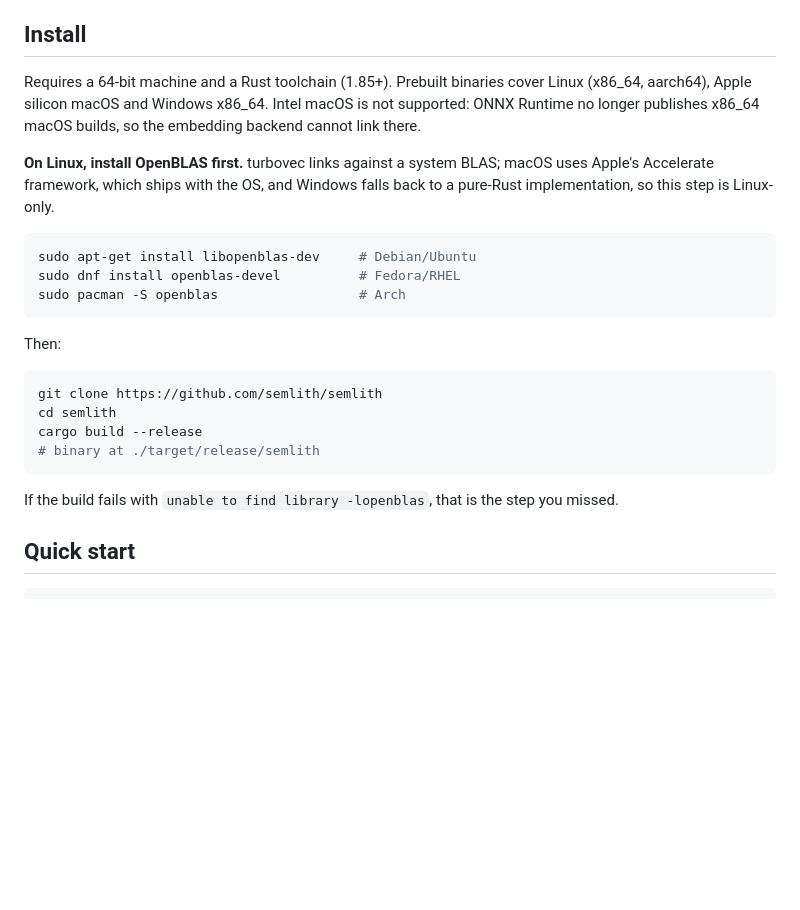
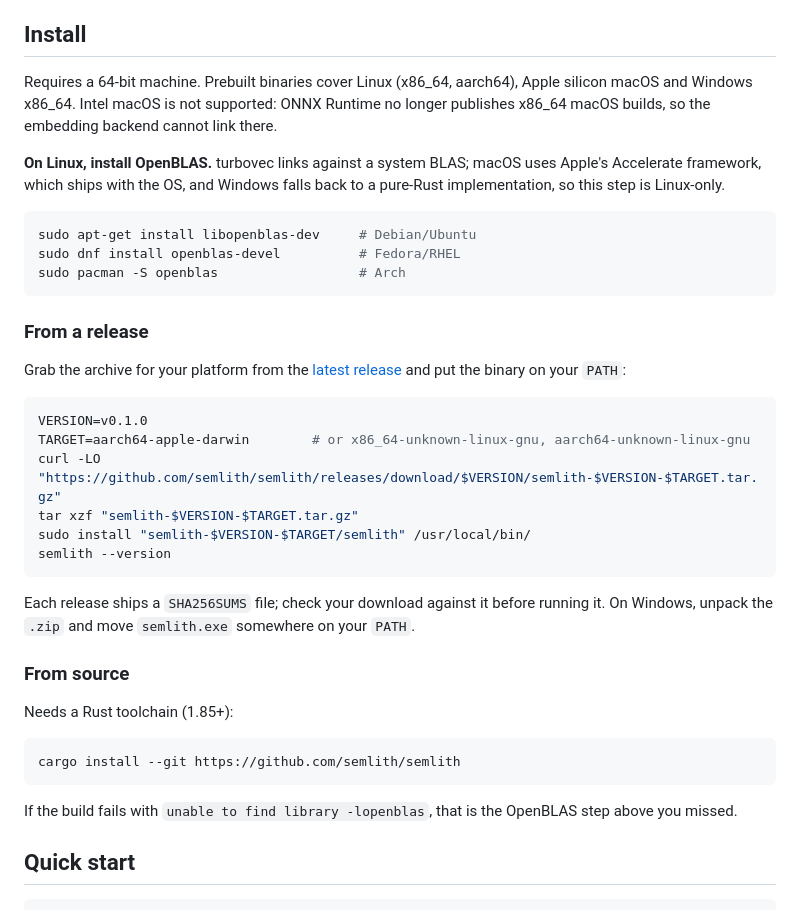
Before and after one commit to semlith/semlith, a Markdown page: README.md, the part around the change. GitHub-like rendering; blank space fills up the shorter version.

Commit message:
docs: add binary install instructions to the README
The README only described building from source. Lead with the released
archives, then keep the source build as an alternative.

````diff
--- a/README.md
+++ b/README.md
@@ -24,14 +24,14 @@ Think of it as a semantic cache for everything your agent needs to know.
 
 ## Install
 
-Requires a 64-bit machine and a Rust toolchain (1.85+). Prebuilt binaries cover
-Linux (x86_64, aarch64), Apple silicon macOS and Windows x86_64. Intel macOS is
-not supported: ONNX Runtime no longer publishes x86_64 macOS builds, so the
-embedding backend cannot link there.
+Requires a 64-bit machine. Prebuilt binaries cover Linux (x86_64, aarch64),
+Apple silicon macOS and Windows x86_64. Intel macOS is not supported: ONNX
+Runtime no longer publishes x86_64 macOS builds, so the embedding backend cannot
+link there.
 
-**On Linux, install OpenBLAS first.** turbovec links against a system BLAS;
-macOS uses Apple's Accelerate framework, which ships with the OS, and Windows
-falls back to a pure-Rust implementation, so this step is Linux-only.
+**On Linux, install OpenBLAS.** turbovec links against a system BLAS; macOS uses
+Apple's Accelerate framework, which ships with the OS, and Windows falls back to
+a pure-Rust implementation, so this step is Linux-only.
 
 ```sh
 sudo apt-get install libopenblas-dev     # Debian/Ubuntu
@@ -39,17 +39,35 @@ sudo dnf install openblas-devel          # Fedora/RHEL
 sudo pacman -S openblas                  # Arch
 ```
 
-Then:
+### From a release
+
+Grab the archive for your platform from the
+[latest release](https://github.com/semlith/semlith/releases/latest) and put the
+binary on your `PATH`:
 
 ```sh
-git clone https://github.com/semlith/semlith
-cd semlith
-cargo build --release
-# binary at ./target/release/semlith
+VERSION=v0.1.0
+TARGET=aarch64-apple-darwin        # or x86_64-unknown-linux-gnu, aarch64-unknown-linux-gnu
+curl -LO "https://github.com/semlith/semlith/releases/download/$VERSION/semlith-$VERSION-$TARGET.tar.gz"
+tar xzf "semlith-$VERSION-$TARGET.tar.gz"
+sudo install "semlith-$VERSION-$TARGET/semlith" /usr/local/bin/
+semlith --version
 ```
 
-If the build fails with `unable to find library -lopenblas`, that is the step
-you missed.
+Each release ships a `SHA256SUMS` file; check your download against it before
+running it. On Windows, unpack the `.zip` and move `semlith.exe` somewhere on
+your `PATH`.
+
+### From source
+
+Needs a Rust toolchain (1.85+):
+
+```sh
+cargo install --git https://github.com/semlith/semlith
+```
+
+If the build fails with `unable to find library -lopenblas`, that is the
+OpenBLAS step above you missed.
 
 ## Quick start
 
````
